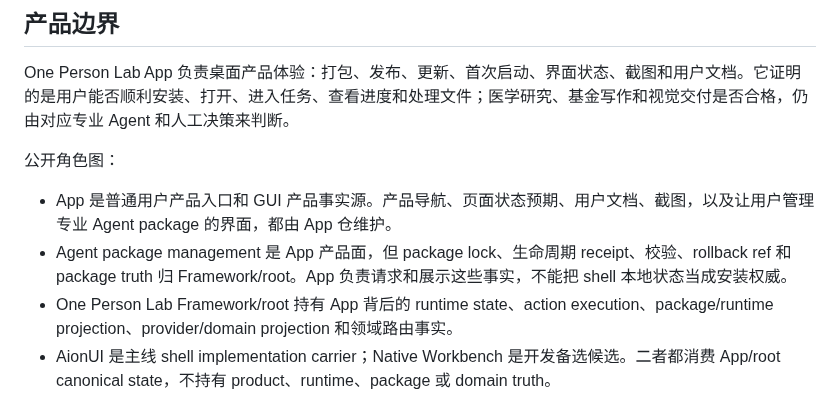
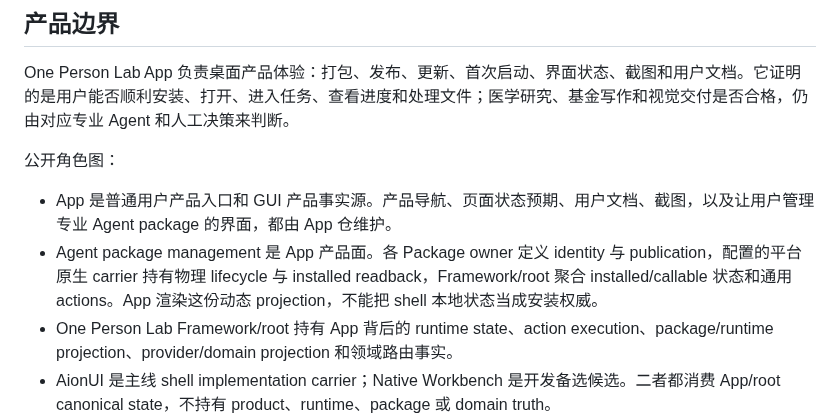
Before and after one commit to RenDeHuang/one-person-lab-app, a Markdown page: README.zh-CN.md, the part around the change. Drawn GitHub-style.

```diff
--- a/README.zh-CN.md
+++ b/README.zh-CN.md
@@ -232,7 +232,7 @@ One Person Lab App 负责桌面产品体验：打包、发布、更新、首次
 公开角色图：
 
 - App 是普通用户产品入口和 GUI 产品事实源。产品导航、页面状态预期、用户文档、截图，以及让用户管理专业 Agent package 的界面，都由 App 仓维护。
-- Agent package management 是 App 产品面，但 package lock、生命周期 receipt、校验、rollback ref 和 package truth 归 Framework/root。App 负责请求和展示这些事实，不能把 shell 本地状态当成安装权威。
+- Agent package management 是 App 产品面。各 Package owner 定义 identity 与 publication，配置的平台原生 carrier 持有物理 lifecycle 与 installed readback，Framework/root 聚合 installed/callable 状态和通用 actions。App 渲染这份动态 projection，不能把 shell 本地状态当成安装权威。
 - One Person Lab Framework/root 持有 App 背后的 runtime state、action execution、package/runtime projection、provider/domain projection 和领域路由事实。
 - AionUI 是主线 shell implementation carrier；Native Workbench 是开发备选候选。二者都消费 App/root canonical state，不持有 product、runtime、package 或 domain truth。
 
```
Also changed, not shown: README.md (+1 -1 lines).
